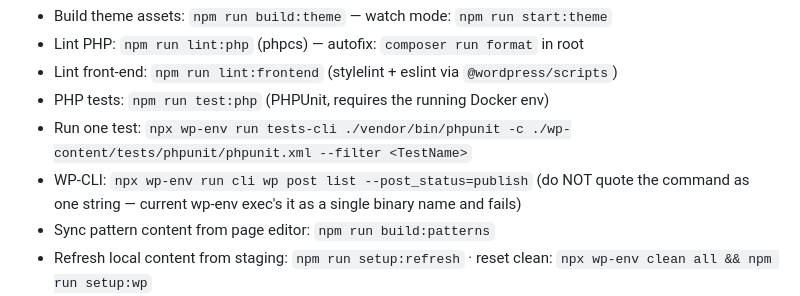
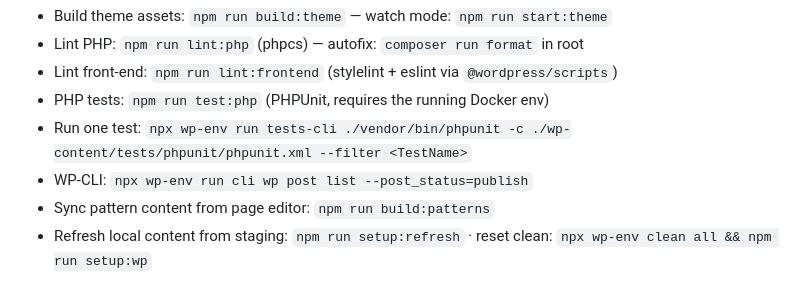
Before and after one commit to WordPress/wporg-main-2022, a Markdown page: AGENTS.md, the part around the change. GitHub-like rendering.

Commit message:
AGENTS.md: Drop quoting caveat from WP-CLI example
The corrected example itself shows the right form; the explanation was
a memorial to the previous wrong instruction.

Co-Authored-By: Claude Fable 5 <noreply@anthropic.com>

```diff
--- a/AGENTS.md
+++ b/AGENTS.md
@@ -30,7 +30,7 @@ Run all of these from the repo root, not from theme/plugin subfolders.
 - Lint front-end: `npm run lint:frontend` (stylelint + eslint via `@wordpress/scripts`)
 - PHP tests: `npm run test:php` (PHPUnit, requires the running Docker env)
 - Run one test: `npx wp-env run tests-cli ./vendor/bin/phpunit -c ./wp-content/tests/phpunit/phpunit.xml --filter <TestName>`
-- WP-CLI: `npx wp-env run cli wp post list --post_status=publish` (do NOT quote the command as one string — current wp-env exec's it as a single binary name and fails)
+- WP-CLI: `npx wp-env run cli wp post list --post_status=publish`
 - Sync pattern content from page editor: `npm run build:patterns`
 - Refresh local content from staging: `npm run setup:refresh` · reset clean: `npx wp-env clean all && npm run setup:wp`
 - Visual regression: `npm run backstop:reference` then `npm run backstop:test` · Lighthouse: `npm run lighthouse`
```
